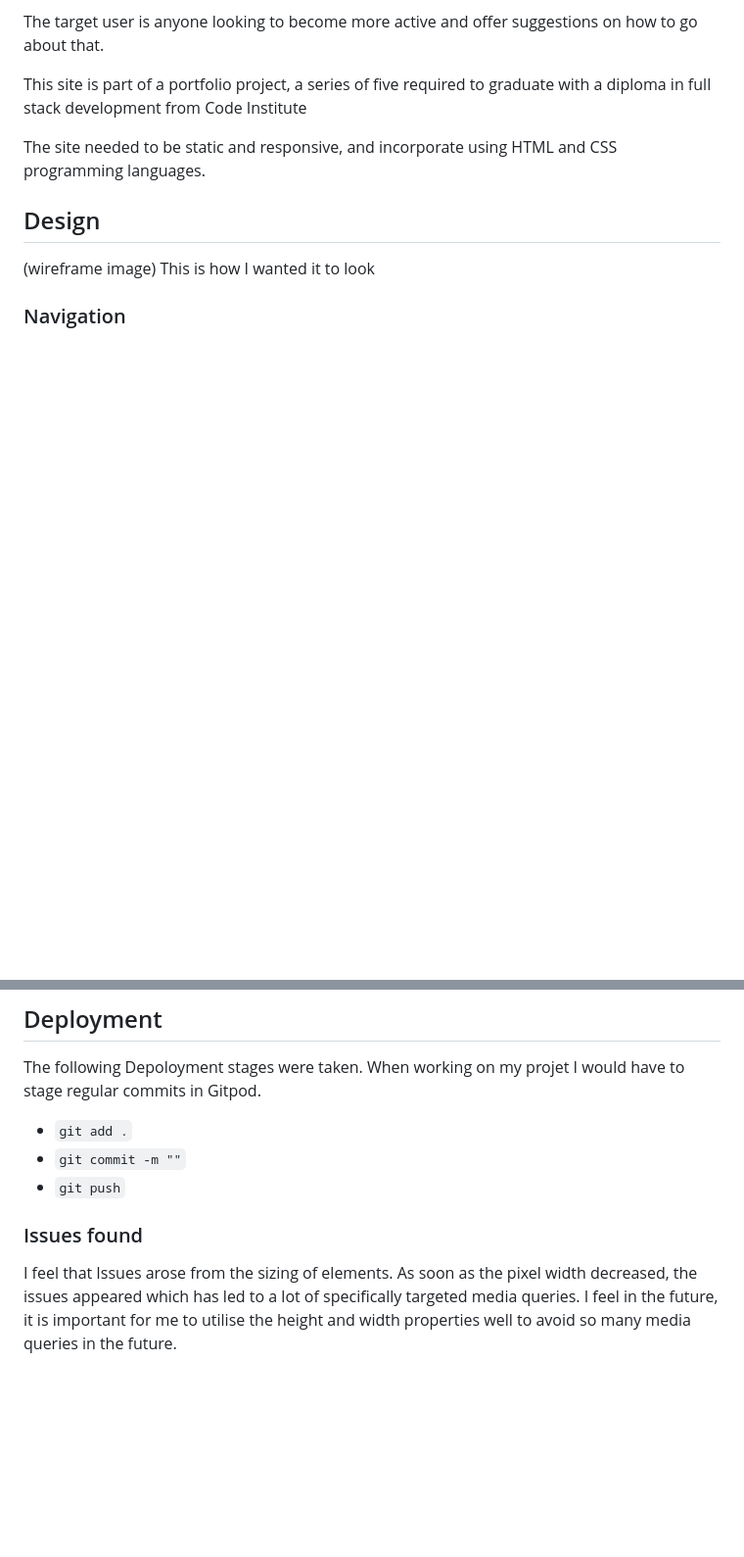
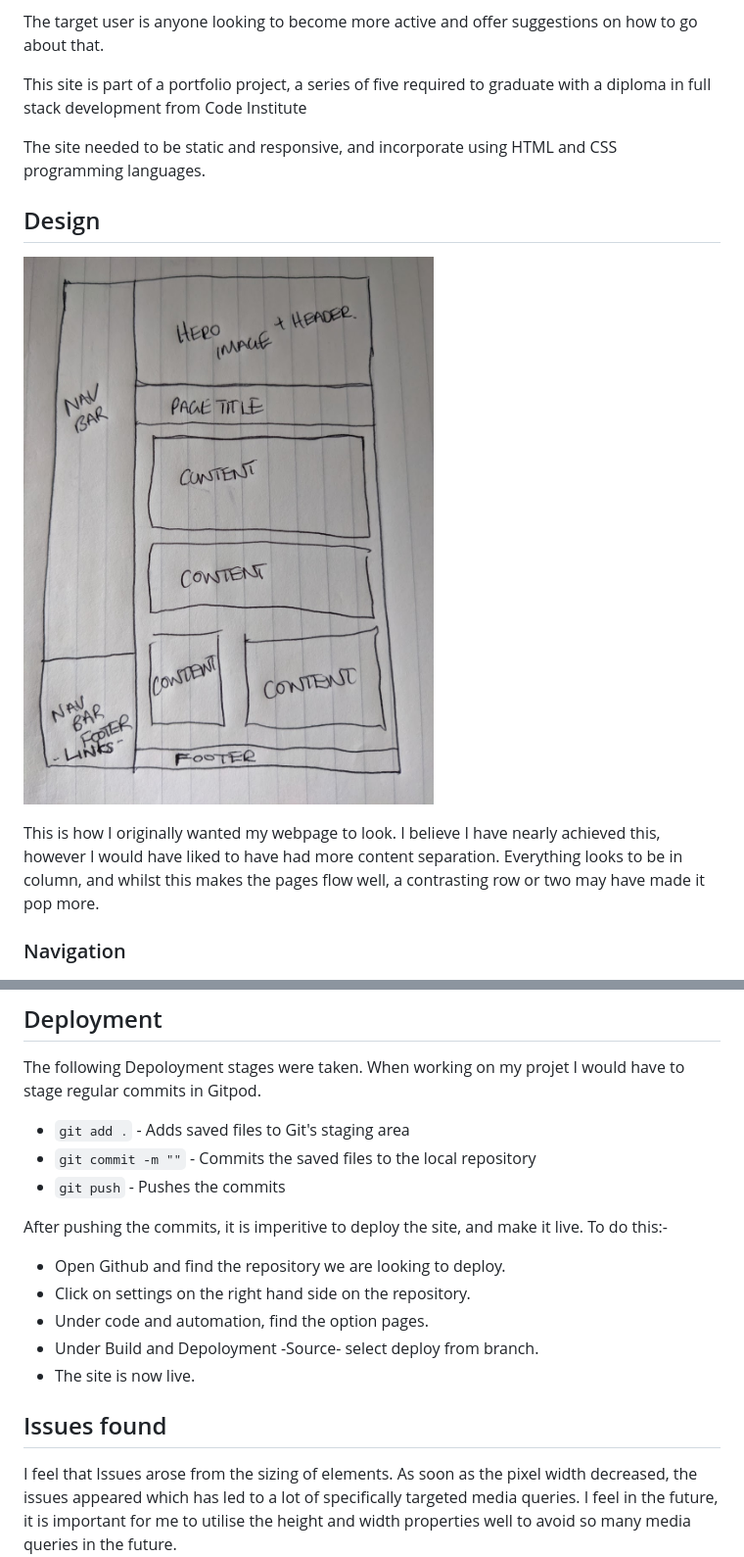
Before and after one commit to one1189/wonder-walkers, a Markdown page: README.md, 2 parts joined by grey strips. Shown: that part at 98% size. Drawn GitHub-style; pictures changed too: assets/images/readme images/wireframe-drawing.jpg (added); blank space fills up the shorter version.

Commit message:
add image and content for readme

```diff
--- a/README.md
+++ b/README.md
@@ -13,8 +13,9 @@ The site needed to be static and responsive, and incorporate using HTML and CSS
 
 ## Design
 
-(wireframe image)
-This is how I wanted it to look
+![Initial design idea](/assets/images/readme%20images/wireframe-drawing.jpg)
+
+This is how I originally wanted my webpage to look. I believe I have nearly achieved this, however I would have liked to have had more content separation. Everything looks to be in column, and whilst this makes the pages flow well, a contrasting row or two may have made it pop more.
 
 ### Navigation
 
@@ -92,11 +93,19 @@ I used both Google Chrome and Safari to view my web page, and I could see no iss
 ## Deployment
 The following Depoloyment stages were taken. When working on my projet I would have to stage regular commits in Gitpod.
 
-* `git add .`
-* `git commit -m ""`
-* `git push`
+* `git add .` - Adds saved files to Git's staging area
+* `git commit -m ""` - Commits the saved files to the local repository
+* `git push` - Pushes the commits
 
-### Issues found
+After pushing the commits, it is imperitive to deploy the site, and make it live. To do this:-
+
+* Open Github and find the repository we are looking to deploy.
+* Click on settings on the right hand side on the repository.
+* Under code and automation, find the option pages.
+* Under Build and Depoloyment -Source- select deploy from branch.
+* The site is now live.
+
+## Issues found
 
 I feel that Issues arose from the sizing of elements. As soon as the pixel width decreased, the issues appeared which has led to a lot of specifically targeted media queries. I feel in the future, it is important for me to utilise the height and width properties well to avoid so many media queries in the future.
 
```
Also changed, not shown: other parts of README.md (+2 -2 lines).
